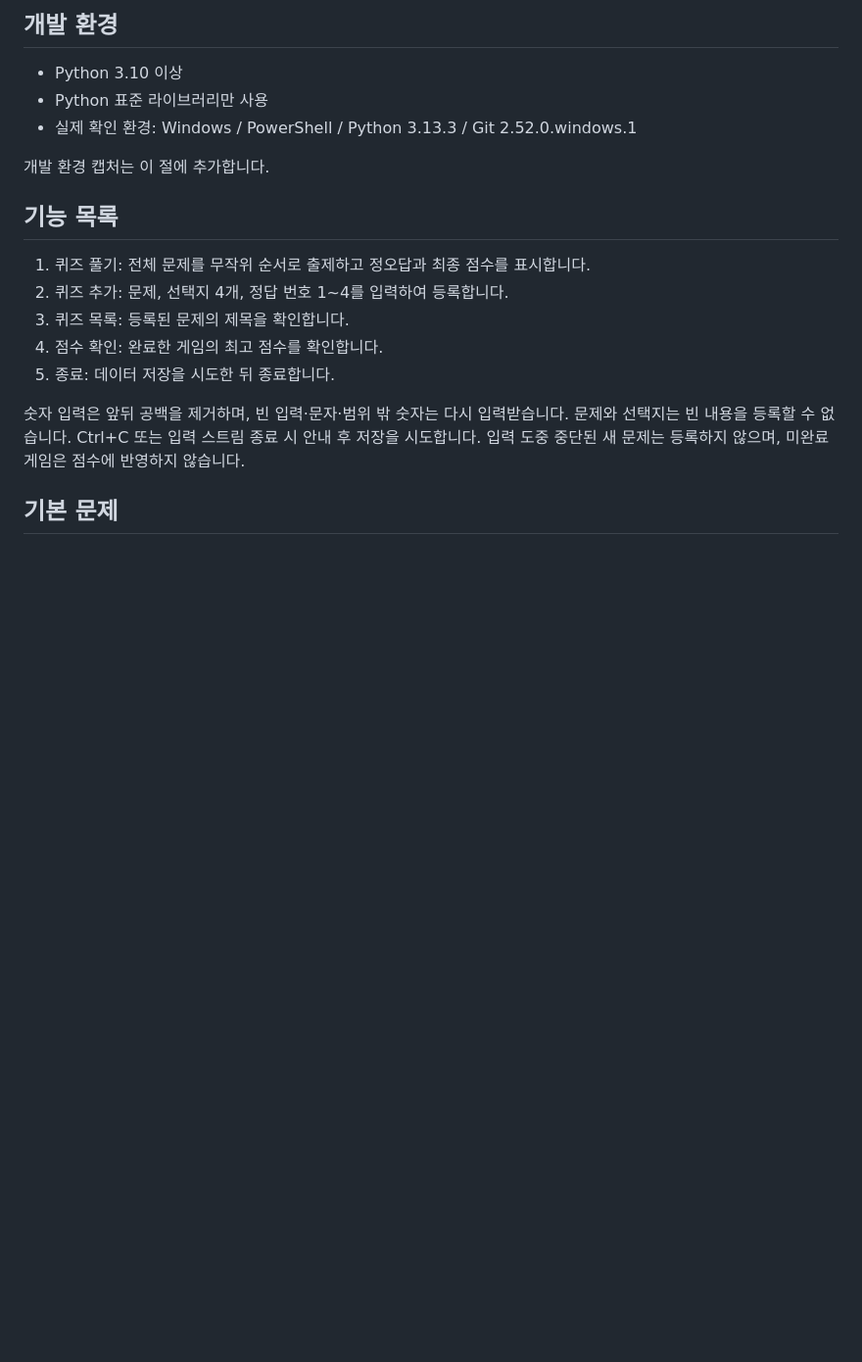
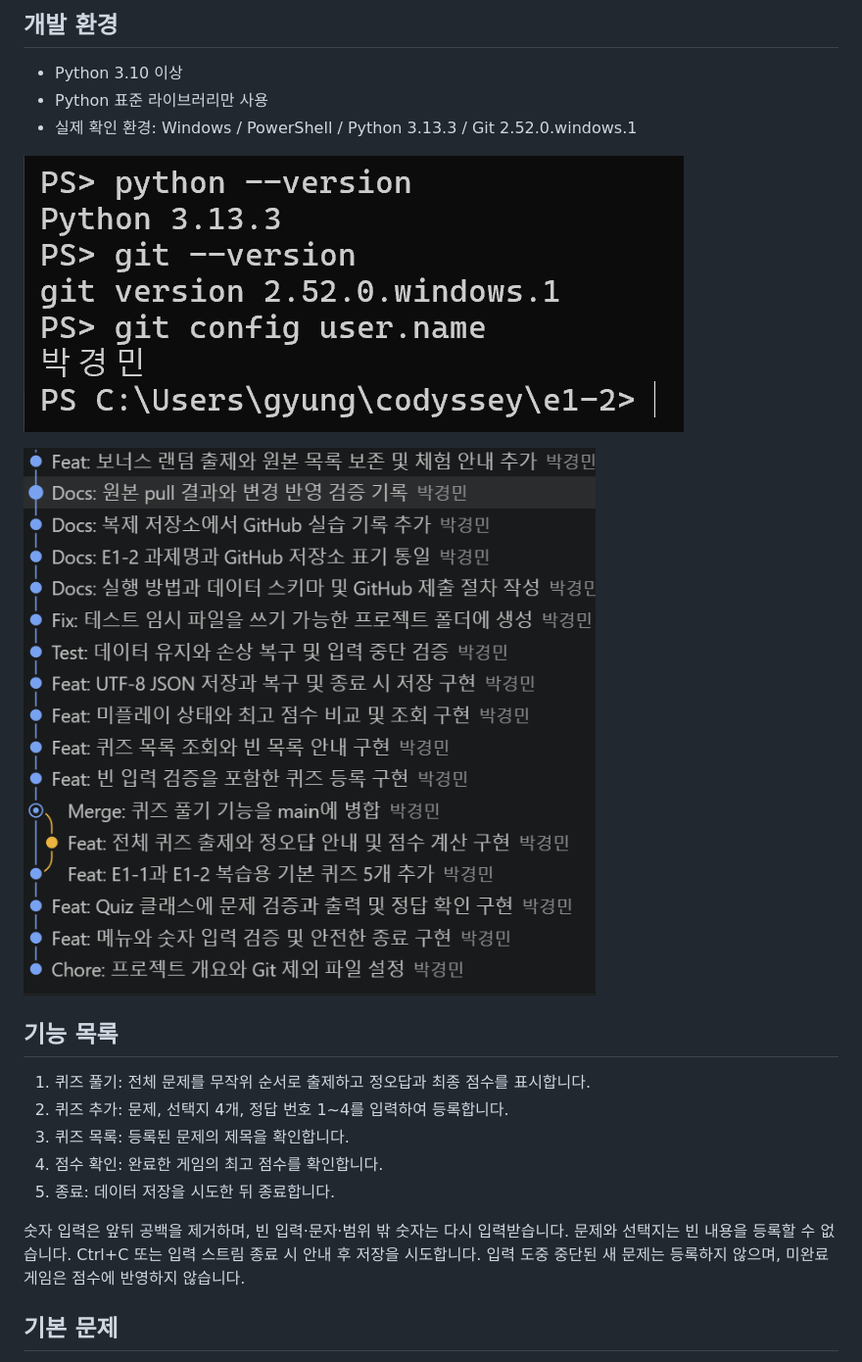
Before and after one commit to gyungmini306-blip/codyssey-E1-2-quiz-game, a Markdown page: README.md, the part around one of its changes. Shown at 98% size. Rendered like a GitHub page; pictures changed too: docs/screenshots/environment.png (added), docs/screenshots/vscode-git.png (added); blank space fills up the shorter version.

Commit message:
Docs: 개발 환경 캡처 추가

```diff
--- a/README.md
+++ b/README.md
@@ -27,7 +27,9 @@ Windows에서 `python` 명령이 없다면 `py main.py`를 사용합니다.
 - Python 표준 라이브러리만 사용
 - 실제 확인 환경: Windows / PowerShell / Python 3.13.3 / Git 2.52.0.windows.1
 
-개발 환경 캡처는 이 절에 추가합니다.
+![Python 및 Git 버전과 사용자 설정](docs/screenshots/environment.png)
+
+![VS Code 소스 제어 그래프](docs/screenshots/vscode-git.png)
 
 ## 기능 목록
 
```
Also changed, not shown: other parts of README.md (+1 -1 lines).
